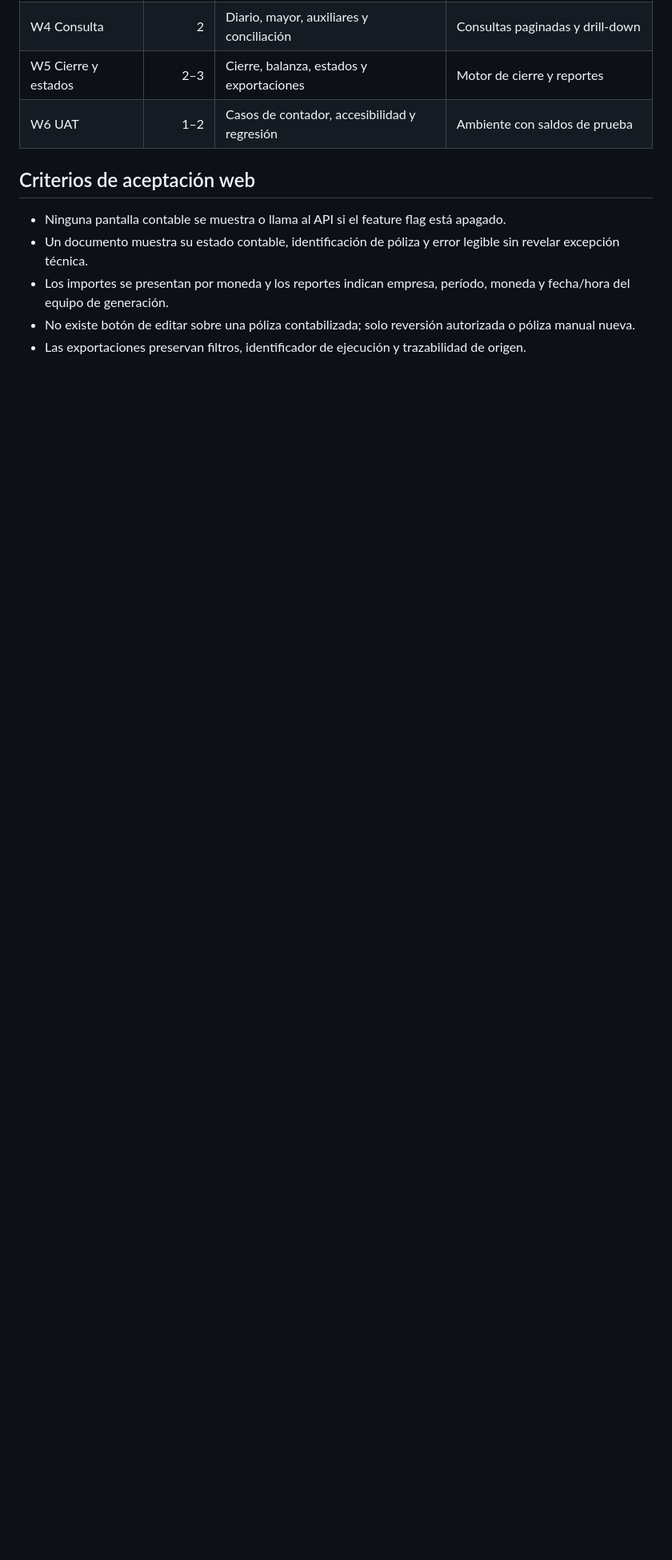
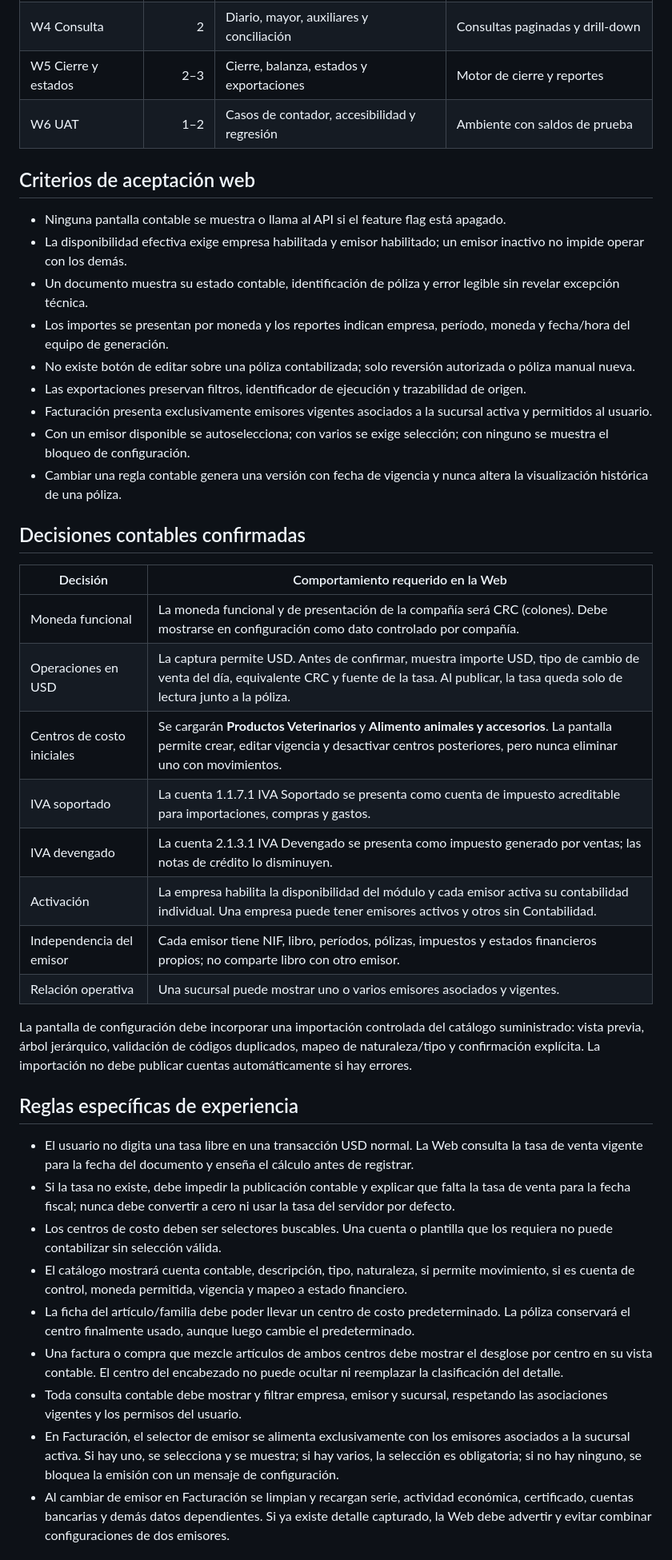
Before and after one commit to SuvesaDev/SuvesaPosSitieWebNew, a Markdown page: docs/PLAN_MODULO_CONTABILIDAD_GENERAL_WEB.md, the part around one of its changes. Shown at 80% size. Rendered like a GitHub page; blank space fills up the shorter version.

Commit message:
Plan de mejora para modulo contable

```diff
--- a/docs/PLAN_MODULO_CONTABILIDAD_GENERAL_WEB.md
+++ b/docs/PLAN_MODULO_CONTABILIDAD_GENERAL_WEB.md
@@ -49,7 +52,39 @@ Revertir, reabrir períodos y modificar plantillas vigentes requieren autorizaci
 ## Criterios de aceptación web
 
 - Ninguna pantalla contable se muestra o llama al API si el feature flag está apagado.
+- La disponibilidad efectiva exige empresa habilitada y emisor habilitado; un emisor inactivo no impide operar con los demás.
 - Un documento muestra su estado contable, identificación de póliza y error legible sin revelar excepción técnica.
 - Los importes se presentan por moneda y los reportes indican empresa, período, moneda y fecha/hora del equipo de generación.
 - No existe botón de editar sobre una póliza contabilizada; solo reversión autorizada o póliza manual nueva.
 - Las exportaciones preservan filtros, identificador de ejecución y trazabilidad de origen.
+- Facturación presenta exclusivamente emisores vigentes asociados a la sucursal activa y permitidos al usuario.
+- Con un emisor disponible se autoselecciona; con varios se exige selección; con ninguno se muestra el bloqueo de configuración.
+- Cambiar una regla contable genera una versión con fecha de vigencia y nunca altera la visualización histórica de una póliza.
+
+## Decisiones contables confirmadas
+
+| Decisión | Comportamiento requerido en la Web |
+|---|---|
+| Moneda funcional | La moneda funcional y de presentación de la compañía será CRC (colones). Debe mostrarse en configuración como dato controlado por compañía. |
+| Operaciones en USD | La captura permite USD. Antes de confirmar, muestra importe USD, tipo de cambio de venta del día, equivalente CRC y fuente de la tasa. Al publicar, la tasa queda solo de lectura junto a la póliza. |
+| Centros de costo iniciales | Se cargarán **Productos Veterinarios** y **Alimento animales y accesorios**. La pantalla permite crear, editar vigencia y desactivar centros posteriores, pero nunca eliminar uno con movimientos. |
+| IVA soportado | La cuenta 1.1.7.1 IVA Soportado se presenta como cuenta de impuesto acreditable para importaciones, compras y gastos. |
+| IVA devengado | La cuenta 2.1.3.1 IVA Devengado se presenta como impuesto generado por ventas; las notas de crédito lo disminuyen. |
+| Activación | La empresa habilita la disponibilidad del módulo y cada emisor activa su contabilidad individual. Una empresa puede tener emisores activos y otros sin Contabilidad. |
+| Independencia del emisor | Cada emisor tiene NIF, libro, períodos, pólizas, impuestos y estados financieros propios; no comparte libro con otro emisor. |
+| Relación operativa | Una sucursal puede mostrar uno o varios emisores asociados y vigentes. |
+
+La pantalla de configuración debe incorporar una importación controlada del catálogo suministrado: vista previa, árbol jerárquico, validación de códigos duplicados, mapeo de naturaleza/tipo y confirmación explícita. La importación no debe publicar cuentas automáticamente si hay errores.
+
+## Reglas específicas de experiencia
+
+- El usuario no digita una tasa libre en una transacción USD normal. La Web consulta la tasa de venta vigente para la fecha del documento y enseña el cálculo antes de registrar.
+- Si la tasa no existe, debe impedir la publicación contable y explicar que falta la tasa de venta para la fecha fiscal; nunca debe convertir a cero ni usar la tasa del servidor por defecto.
+- Los centros de costo deben ser selectores buscables. Una cuenta o plantilla que los requiera no puede contabilizar sin selección válida.
+- El catálogo mostrará cuenta contable, descripción, tipo, naturaleza, si permite movimiento, si es cuenta de control, moneda permitida, vigencia y mapeo a estado financiero.
+- La ficha del artículo/familia debe poder llevar un centro de costo predeterminado. La póliza conservará el centro finalmente usado, aunque luego cambie el predeterminado.
+- Una factura o compra que mezcle artículos de ambos centros debe mostrar el desglose por centro en su vista contable. El centro del encabezado no puede ocultar ni reemplazar la clasificación del detalle.
+- Toda consulta contable debe mostrar y filtrar empresa, emisor y sucursal, respetando las asociaciones vigentes y los permisos del usuario.
+- En Facturación, el selector de emisor se alimenta exclusivamente con los emisores asociados a la sucursal activa. Si hay uno, se selecciona y se muestra; si hay varios, la selección es obligatoria; si no hay ninguno, se bloquea la emisión con un mensaje de configuración.
+- Al cambiar de emisor en Facturación se limpian y recargan serie, actividad económica, certificado, cuentas bancarias y demás datos dependientes. Si ya existe detalle capturado, la Web debe advertir y evitar combinar configuraciones de dos emisores.
+
```
Also changed, not shown: other parts of docs/PLAN_MODULO_CONTABILIDAD_GENERAL_WEB.md (+18 -1 lines).
